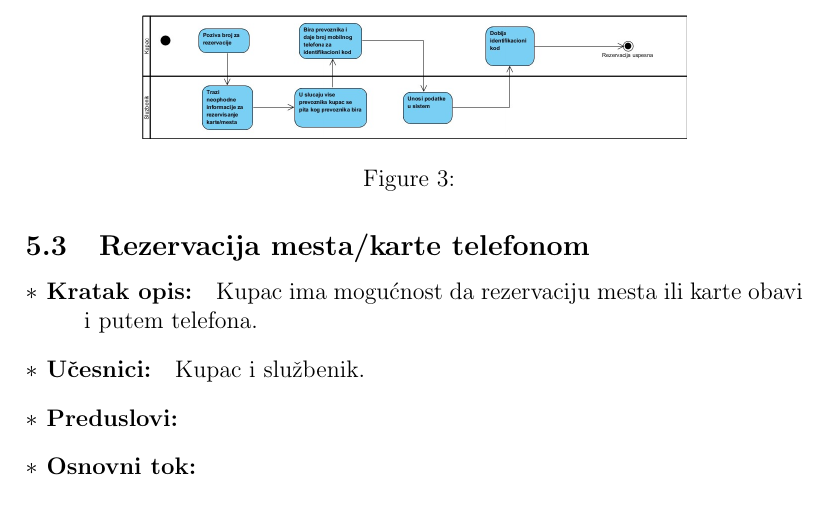
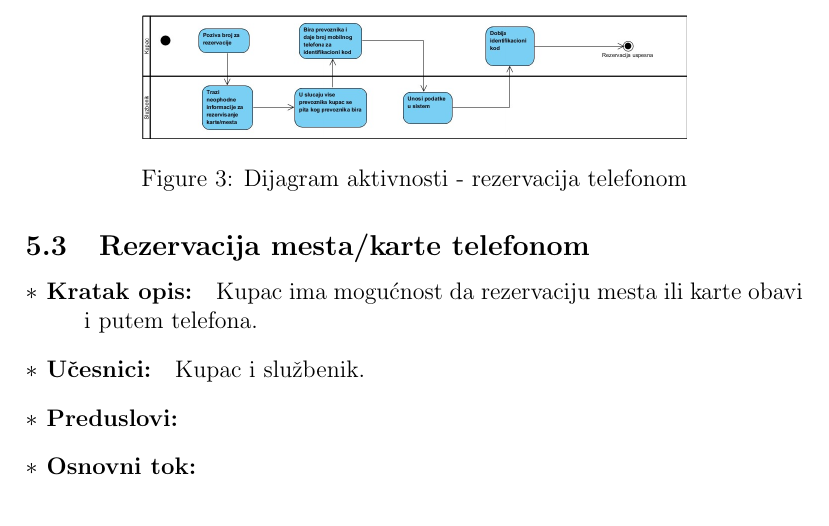
Before and after one commit to Tatjana95/IS-BusStop, a LaTeX document (Projekat/BusStop.tex, which reads Projekat/projekat.tex): part of page 8 of 15, cut at the place of the change. Compiled offline with pdfLaTeX.

Commit message:
popravka

```diff
--- a/Projekat/projekat.tex
+++ b/Projekat/projekat.tex
@@ -116,7 +116,7 @@ Osnovna namena na\v seg informacionog sistema je da na \v sto efikasniji na\v ci
 \begin{figure}
 	\centering
 	\includegraphics[width=0.7\linewidth]{../Slike/rezervacijaTelefonom}
-	\caption{}
+	\caption{Dijagram aktivnosti - rezervacija telefonom}
 	\label{fig:rezervacijatelefonom}
 \end{figure}
 \newpage
```
Also changed, not shown: Projekat/BusStop.pdf.
